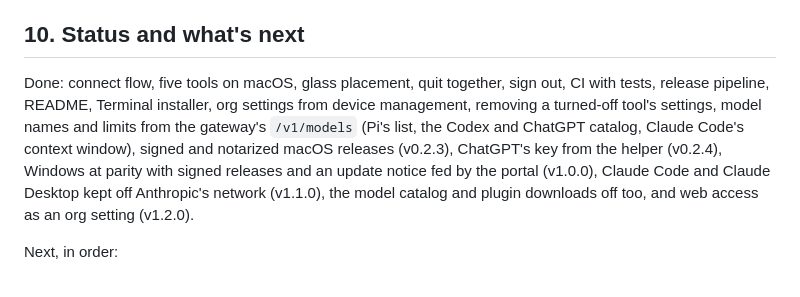
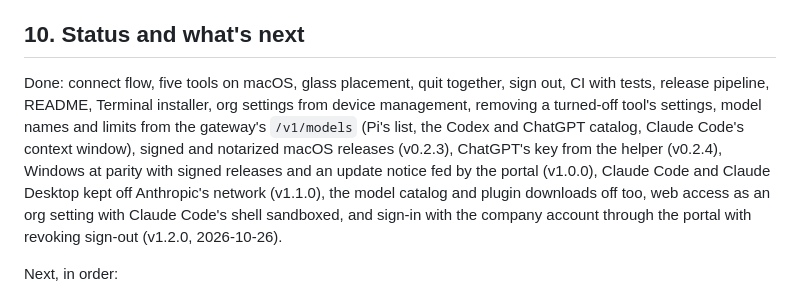
Before and after one commit to consusindustries/consus-launcher, a Markdown page: docs/consus-launcher-handoff.md, the part around the change. Rendered like a GitHub page.

Commit message:
Version 1.2.0
Co-Authored-By: Claude Fable 5.1 <noreply@anthropic.com>

```diff
--- a/docs/consus-launcher-handoff.md
+++ b/docs/consus-launcher-handoff.md
@@ -110,7 +110,7 @@ Each template, or the module that embeds it, records the doc it was checked agai
 - **No in-app updater:** it would be a network host beyond the Consus hosts.
 
 ## 10. Status and what's next
-Done: connect flow, five tools on macOS, glass placement, quit together, sign out, CI with tests, release pipeline, README, Terminal installer, org settings from device management, removing a turned-off tool's settings, model names and limits from the gateway's `/v1/models` (Pi's list, the Codex and ChatGPT catalog, Claude Code's context window), signed and notarized macOS releases (v0.2.3), ChatGPT's key from the helper (v0.2.4), Windows at parity with signed releases and an update notice fed by the portal (v1.0.0), Claude Code and Claude Desktop kept off Anthropic's network (v1.1.0), the model catalog and plugin downloads off too, and web access as an org setting (v1.2.0).
+Done: connect flow, five tools on macOS, glass placement, quit together, sign out, CI with tests, release pipeline, README, Terminal installer, org settings from device management, removing a turned-off tool's settings, model names and limits from the gateway's `/v1/models` (Pi's list, the Codex and ChatGPT catalog, Claude Code's context window), signed and notarized macOS releases (v0.2.3), ChatGPT's key from the helper (v0.2.4), Windows at parity with signed releases and an update notice fed by the portal (v1.0.0), Claude Code and Claude Desktop kept off Anthropic's network (v1.1.0), the model catalog and plugin downloads off too, web access as an org setting with Claude Code's shell sandboxed, and sign-in with the company account through the portal with revoking sign-out (v1.2.0, 2026-10-26).
 
 Next, in order:
 1. Org settings from the portal, fetched with the user's key, once the portal serves them (later; device management covers it until then). The design is kept with the Consus services.
```
Also changed, not shown: CHANGELOG.md (+1 -1 lines).
